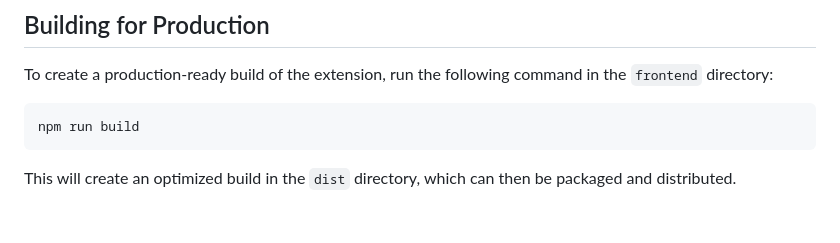
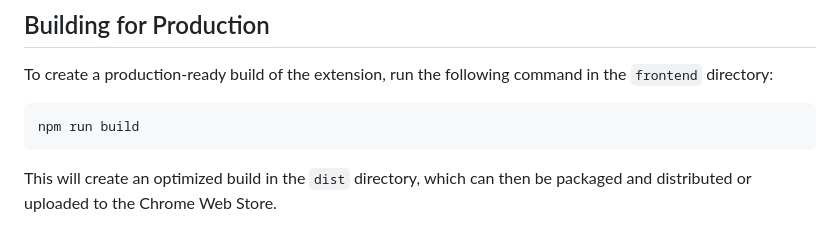
Before and after one commit to Artemis-Tran/price-track, a Markdown page: README.md, the part around one of its changes. GitHub-like rendering.

````diff
--- a/README.md
+++ b/README.md
@@ -78,4 +81,4 @@ To create a production-ready build of the extension, run the following command i
 npm run build
 ```
 
-This will create an optimized build in the `dist` directory, which can then be packaged and distributed.
+This will create an optimized build in the `dist` directory, which can then be packaged and distributed or uploaded to the Chrome Web Store.
````
Also changed, not shown: other parts of README.md (+3 -0 lines).
